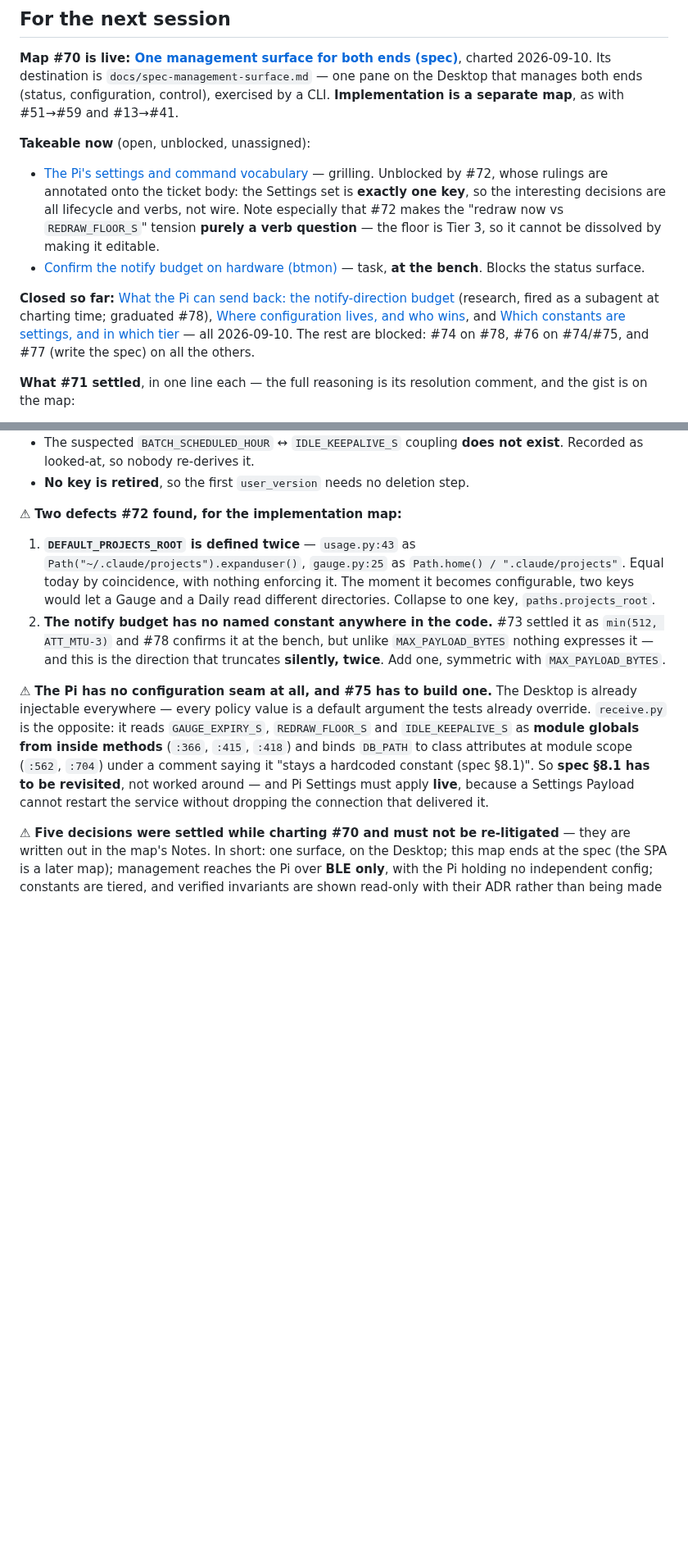
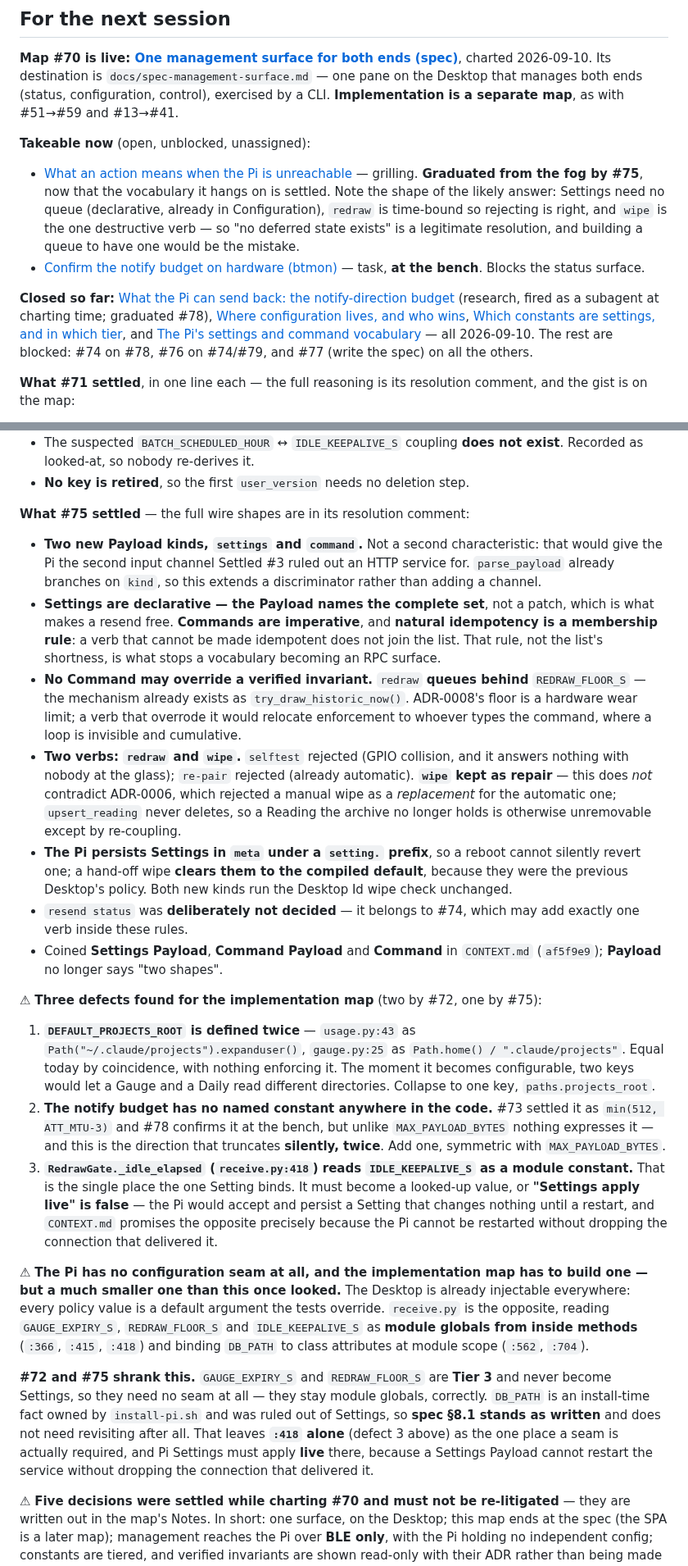
Before and after one commit to peterderkoala/zeropi.display, a Markdown page: handoff/handoff.md, 2 parts joined by grey strips. Shown at 82% size. Rendered like a GitHub page; blank space fills up the shorter version.

Commit message:
Handoff: record #75's resolution and graduate the offline story
The Pi's wire vocabulary is settled: two new Payload kinds, two verbs, and
natural idempotency as a membership rule rather than a per-verb property.
Records the ruling that generalises furthest -- no Command overrides a
verified invariant, so redraw queues behind the floor instead of overriding
it -- and why keeping `wipe` does not contradict ADR-0006.

Corrects the standing note that the Pi needs a broad configuration seam and
that spec §8.1 must be revisited. #72 and #75 between them shrank that to a
single line: the two constants that looked like they needed a seam are Tier 3
and never become Settings, and DB_PATH was ruled out, so §8.1 stands. What
remains is `receive.py:418`, now recorded as the third implementation defect.

Frontier is now #78 and #79 (the offline story, graduated from the fog).

Co-Authored-By: Claude Opus 5 <noreply@anthropic.com>
Claude-Session: https://claude.ai/code/session_01Bsha5mbyuCPf8rhAQxnFXD

```diff
--- a/handoff/handoff.md
+++ b/handoff/handoff.md
@@ -162,13 +162,14 @@ by a CLI. **Implementation is a separate map**, as with #51→#59 and #13→#41.
 
 **Takeable now** (open, unblocked, unassigned):
 
-- [The Pi's settings and command
-  vocabulary](https://github.com/peterderkoala/zeropi.display/issues/75) —
-  grilling. Unblocked by #72, whose rulings are annotated onto the ticket body:
-  the Settings set is **exactly one key**, so the interesting decisions are all
-  lifecycle and verbs, not wire. Note especially that #72 makes the "redraw now
-  vs `REDRAW_FLOOR_S`" tension **purely a verb question** — the floor is Tier 3,
-  so it cannot be dissolved by making it editable.
+- [What an action means when the Pi is
+  unreachable](https://github.com/peterderkoala/zeropi.display/issues/79) —
+  grilling. **Graduated from the fog by #75**, now that the vocabulary it hangs
+  on is settled. Note the shape of the likely answer: Settings need no queue
+  (declarative, already in Configuration), `redraw` is time-bound so rejecting
+  is right, and `wipe` is the one destructive verb — so "no deferred state
+  exists" is a legitimate resolution, and building a queue to have one would be
+  the mistake.
 - [Confirm the notify budget on hardware
   (btmon)](https://github.com/peterderkoala/zeropi.display/issues/78) — task,
   **at the bench**. Blocks the status surface.
@@ -177,9 +178,11 @@ by a CLI. **Implementation is a separate map**, as with #51→#59 and #13→#41.
 budget](https://github.com/peterderkoala/zeropi.display/issues/73) (research,
 fired as a subagent at charting time; graduated #78), [Where configuration
 lives, and who wins](https://github.com/peterderkoala/zeropi.display/issues/71),
-and [Which constants are settings, and in which
-tier](https://github.com/peterderkoala/zeropi.display/issues/72) — all
-2026-09-10. The rest are blocked: #74 on #78, #76 on #74/#75, and #77 (write the
+[Which constants are settings, and in which
+tier](https://github.com/peterderkoala/zeropi.display/issues/72), and [The Pi's
+settings and command
+vocabulary](https://github.com/peterderkoala/zeropi.display/issues/75) — all
+2026-09-10. The rest are blocked: #74 on #78, #76 on #74/#79, and #77 (write the
 spec) on all the others.
 
 **What #71 settled**, in one line each — the full reasoning is its resolution
@@ -233,7 +236,38 @@ constants outside the Tier system:
   exist**. Recorded as looked-at, so nobody re-derives it.
 - **No key is retired**, so the first `user_version` needs no deletion step.
 
-⚠ **Two defects #72 found, for the implementation map:**
+**What #75 settled** — the full wire shapes are in its resolution comment:
+
+- **Two new Payload kinds, `settings` and `command`.** Not a second
+  characteristic: that would give the Pi the second input channel Settled #3
+  ruled out an HTTP service for. `parse_payload` already branches on `kind`, so
+  this extends a discriminator rather than adding a channel.
+- **Settings are declarative — the Payload names the complete set**, not a
+  patch, which is what makes a resend free. **Commands are imperative**, and
+  **natural idempotency is a membership rule**: a verb that cannot be made
+  idempotent does not join the list. That rule, not the list's shortness, is
+  what stops a vocabulary becoming an RPC surface.
+- **No Command may override a verified invariant.** `redraw` **queues behind**
+  `REDRAW_FLOOR_S` — the mechanism already exists as
+  `try_draw_historic_now()`. ADR-0008's floor is a hardware wear limit; a verb
+  that overrode it would relocate enforcement to whoever types the command,
+  where a loop is invisible and cumulative.
+- **Two verbs: `redraw` and `wipe`.** `selftest` rejected (GPIO collision, and
+  it answers nothing with nobody at the glass); `re-pair` rejected (already
+  automatic). **`wipe` kept as repair** — this does *not* contradict ADR-0006,
+  which rejected a manual wipe as a *replacement* for the automatic one;
+  `upsert_reading` never deletes, so a Reading the archive no longer holds is
+  otherwise unremovable except by re-coupling.
+- **The Pi persists Settings in `meta` under a `setting.` prefix**, so a reboot
+  cannot silently revert one; a hand-off wipe **clears them to the compiled
+  default**, because they were the previous Desktop's policy. Both new kinds run
+  the Desktop Id wipe check unchanged.
+- `resend status` was **deliberately not decided** — it belongs to #74, which
+  may add exactly one verb inside these rules.
+- Coined **Settings Payload**, **Command Payload** and **Command** in
+  `CONTEXT.md` (`af5f9e9`); **Payload** no longer says "two shapes".
+
+⚠ **Three defects found for the implementation map** (two by #72, one by #75):
 
 1. **`DEFAULT_PROJECTS_ROOT` is defined twice** — `usage.py:43` as
    `Path("~/.claude/projects").expanduser()`, `gauge.py:25` as `Path.home() /
@@ -244,16 +278,29 @@ constants outside the Tier system:
    it as `min(512, ATT_MTU-3)` and #78 confirms it at the bench, but unlike
    `MAX_PAYLOAD_BYTES` nothing expresses it — and this is the direction that
    truncates **silently, twice**. Add one, symmetric with `MAX_PAYLOAD_BYTES`.
+3. **`RedrawGate._idle_elapsed` (`receive.py:418`) reads `IDLE_KEEPALIVE_S` as a
+   module constant.** That is the single place the one Setting binds. It must
+   become a looked-up value, or **"Settings apply live" is false** — the Pi
+   would accept and persist a Setting that changes nothing until a restart, and
+   `CONTEXT.md` promises the opposite precisely because the Pi cannot be
+   restarted without dropping the connection that delivered it.
 
-⚠ **The Pi has no configuration seam at all, and #75 has to build one.** The
-Desktop is already injectable everywhere — every policy value is a default
-argument the tests already override. `receive.py` is the opposite: it reads
-`GAUGE_EXPIRY_S`, `REDRAW_FLOOR_S` and `IDLE_KEEPALIVE_S` as **module globals
-from inside methods** (`:366`, `:415`, `:418`) and binds `DB_PATH` to class
-attributes at module scope (`:562`, `:704`) under a comment saying it "stays a
-hardcoded constant (spec §8.1)". So **spec §8.1 has to be revisited**, not
-worked around — and Pi Settings must apply **live**, because a Settings Payload
-cannot restart the service without dropping the connection that delivered it.
+⚠ **The Pi has no configuration seam at all, and the implementation map has to
+build one — but a much smaller one than this once looked.** The Desktop is
+already injectable everywhere: every policy value is a default argument the
+tests override. `receive.py` is the opposite, reading `GAUGE_EXPIRY_S`,
+`REDRAW_FLOOR_S` and `IDLE_KEEPALIVE_S` as **module globals from inside
+methods** (`:366`, `:415`, `:418`) and binding `DB_PATH` to class attributes at
+module scope (`:562`, `:704`).
+
+**#72 and #75 shrank this.** `GAUGE_EXPIRY_S` and `REDRAW_FLOOR_S` are **Tier
+3** and never become Settings, so they need no seam at all — they stay module
+globals, correctly. `DB_PATH` is an install-time fact owned by `install-pi.sh`
+and was ruled out of Settings, so **spec §8.1 stands as written** and does not
+need revisiting after all. That leaves **`:418` alone** (defect 3 above) as the
+one place a seam is actually required, and Pi Settings must apply **live**
+there, because a Settings Payload cannot restart the service without dropping
+the connection that delivered it.
 
 ⚠ **Five decisions were settled while charting #70 and must not be
 re-litigated** — they are written out in the map's Notes. In short: one
```
